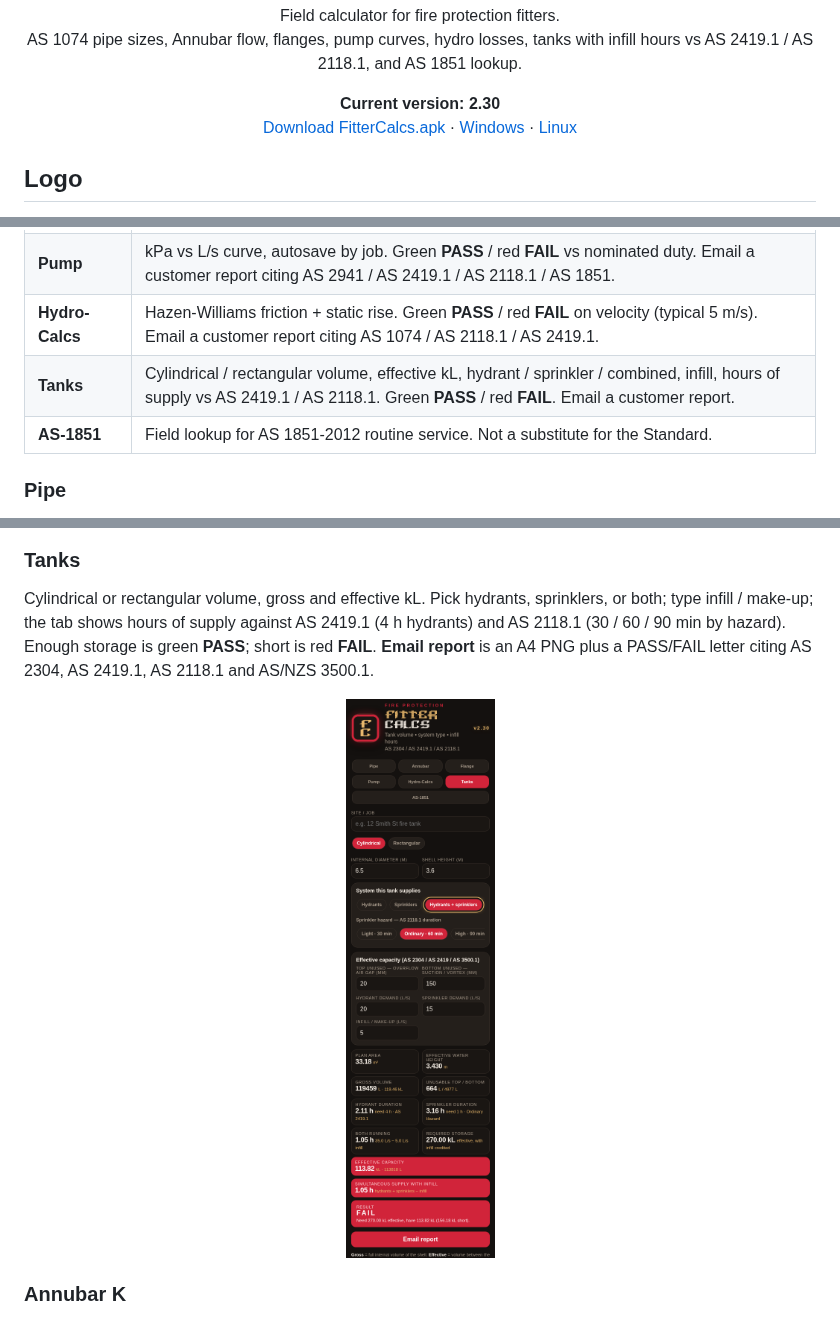
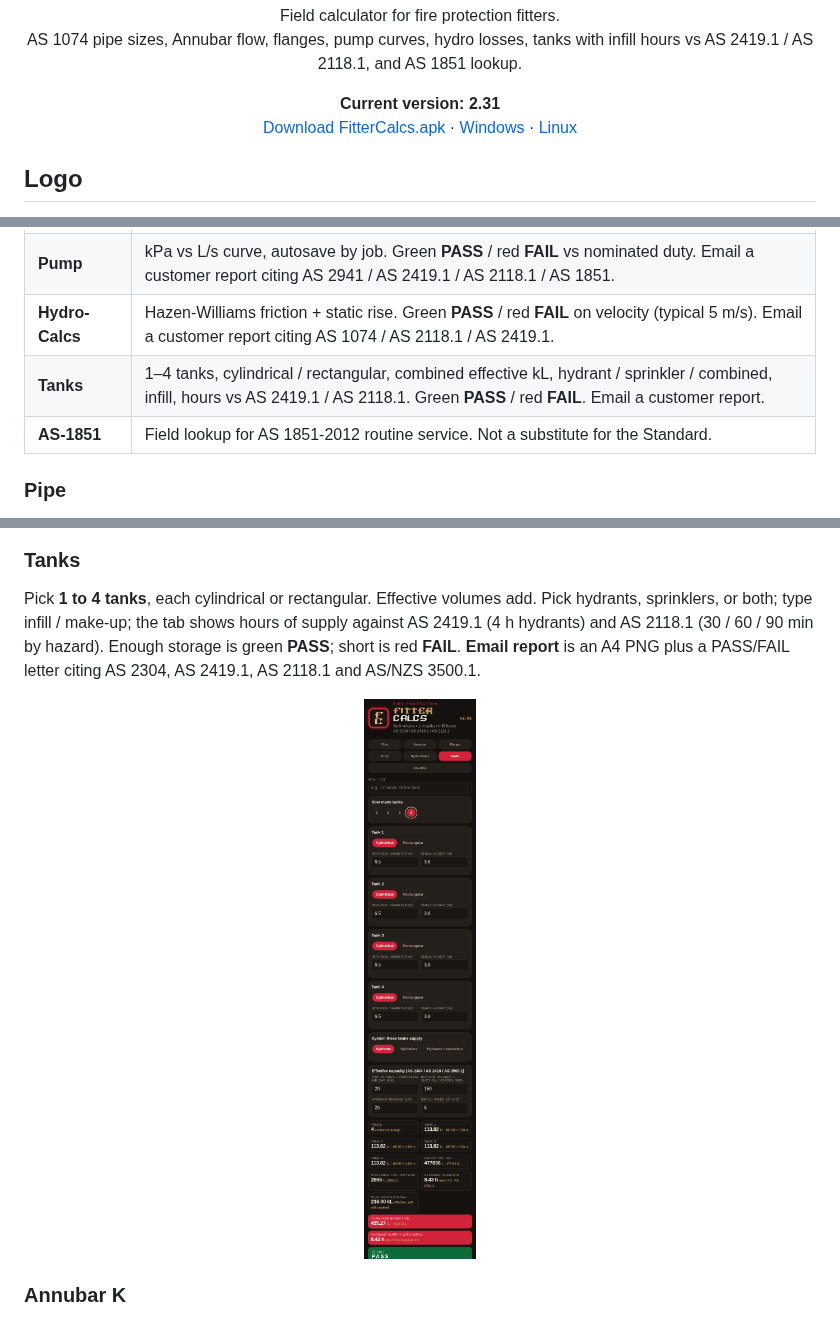
Before and after one commit to macski777/fittercalcs, a Markdown page: README.md, 3 parts joined by grey strips. Rendered like a GitHub page; pictures changed too: docs/tanks.png.

Commit message:
FitterCalcs 2.31: 1–4 tanks on the Tanks tab, combined storage.

```diff
--- a/README.md
+++ b/README.md
@@ -12,7 +12,7 @@
 </p>
 
 <p align="center">
-  <strong>Current version: 2.30</strong><br>
+  <strong>Current version: 2.31</strong><br>
   <a href="https://github.com/macski777/fittercalcs/releases/latest">Download FitterCalcs.apk</a>
   ·
   <a href="https://github.com/macski777/fittercalcs/releases/latest">Windows</a>
@@ -83,7 +83,7 @@ Phones on **2.17 or older** need a one-time install of 2.18 or later (USB or thi
 | **Flange** | AS 2129 Table D/E/F/H, ANSI 150/300, PN16 — OD, PCD, bolts, holes. |
 | **Pump** | kPa vs L/s curve, autosave by job. Green **PASS** / red **FAIL** vs nominated duty. Email a customer report citing AS 2941 / AS 2419.1 / AS 2118.1 / AS 1851. |
 | **Hydro-Calcs** | Hazen-Williams friction + static rise. Green **PASS** / red **FAIL** on velocity (typical 5 m/s). Email a customer report citing AS 1074 / AS 2118.1 / AS 2419.1. |
-| **Tanks** | Cylindrical / rectangular volume, effective kL, hydrant / sprinkler / combined, infill, hours of supply vs AS 2419.1 / AS 2118.1. Green **PASS** / red **FAIL**. Email a customer report. |
+| **Tanks** | 1–4 tanks, cylindrical / rectangular, combined effective kL, hydrant / sprinkler / combined, infill, hours vs AS 2419.1 / AS 2118.1. Green **PASS** / red **FAIL**. Email a customer report. |
 | **AS-1851** | Field lookup for AS 1851-2012 routine service. Not a substitute for the Standard. |
 
 ### Pipe
@@ -118,5 +118,5 @@ Hazen-Williams friction plus static rise. Velocity within 5 m/s is green **PASS*
 
 ### Tanks
 
-Cylindrical or rectangular volume, gross and effective kL. Pick hydrants, sprinklers, or both; type infill / make-up; the tab shows hours of supply against AS 2419.1 (4 h hydrants) and AS 2118.1 (30 / 60 / 90 min by hazard). Enough storage is green **PASS**; short is red **FAIL**. **Email report** is an A4 PNG plus a PASS/FAIL letter citing AS 2304, AS 2419.1, AS 2118.1 and AS/NZS 3500.1.
+Pick **1 to 4 tanks**, each cylindrical or rectangular. Effective volumes add. Pick hydrants, sprinklers, or both; type infill / make-up; the tab shows hours of supply against AS 2419.1 (4 h hydrants) and AS 2118.1 (30 / 60 / 90 min by hazard). Enough storage is green **PASS**; short is red **FAIL**. **Email report** is an A4 PNG plus a PASS/FAIL letter citing AS 2304, AS 2419.1, AS 2118.1 and AS/NZS 3500.1.
 
```
Also changed, not shown: other parts of README.md (+4 -4 lines), docs/annubar.png, docs/flange.png, docs/hydro.png, docs/pipe.png, docs/pump.png, 8 other files.
